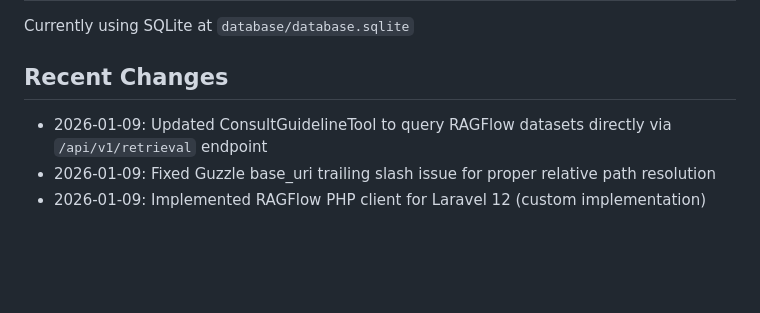
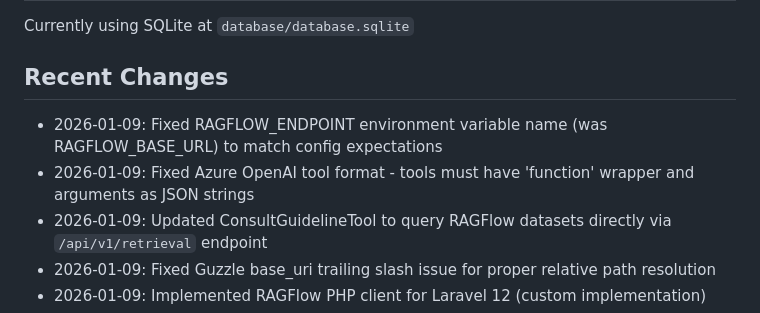
Before and after one commit to vanalexgr/Laravel-RAGFLOW-router, a Markdown page: replit.md, the part around the change. GitHub-like rendering; blank space fills up the shorter version.

Commit message:
Correct RAGFlow endpoint configuration for reliable data retrieval
Fix RAGFlow connection issues by updating the `.env` file to correctly use `RAGFLOW_ENDPOINT` and appending the necessary `/api/v1` suffix, ensuring data is retrieved from the intended RAGFlow datasets.

Replit-Commit-Author: Agent
Replit-Commit-Session-Id: d5d0acd7-c930-4cf3-af0d-2ce2f59140b6
Replit-Commit-Checkpoint-Type: full_checkpoint
Replit-Commit-Event-Id: b77cbd23-ac14-4bc0-a56c-07252b196d6c
Replit-Commit-Screenshot-Url: https://storage.googleapis.com/screenshot-production-us-central1/9287bb87-c6fb-4044-8c84-59a9d5d40a6c/d5d0acd7-c930-4cf3-af0d-2ce2f59140b6/c3vbuvz
Replit-Helium-Checkpoint-Created: true

```diff
--- a/replit.md
+++ b/replit.md
@@ -77,6 +77,8 @@ $response = RAGFlow::chat()->sendMessage($chatId, ['message' => 'Hello']);
 Currently using SQLite at `database/database.sqlite`
 
 ## Recent Changes
+- 2026-01-09: Fixed RAGFLOW_ENDPOINT environment variable name (was RAGFLOW_BASE_URL) to match config expectations
+- 2026-01-09: Fixed Azure OpenAI tool format - tools must have 'function' wrapper and arguments as JSON strings
 - 2026-01-09: Updated ConsultGuidelineTool to query RAGFlow datasets directly via `/api/v1/retrieval` endpoint
 - 2026-01-09: Fixed Guzzle base_uri trailing slash issue for proper relative path resolution
 - 2026-01-09: Implemented RAGFlow PHP client for Laravel 12 (custom implementation)
```
